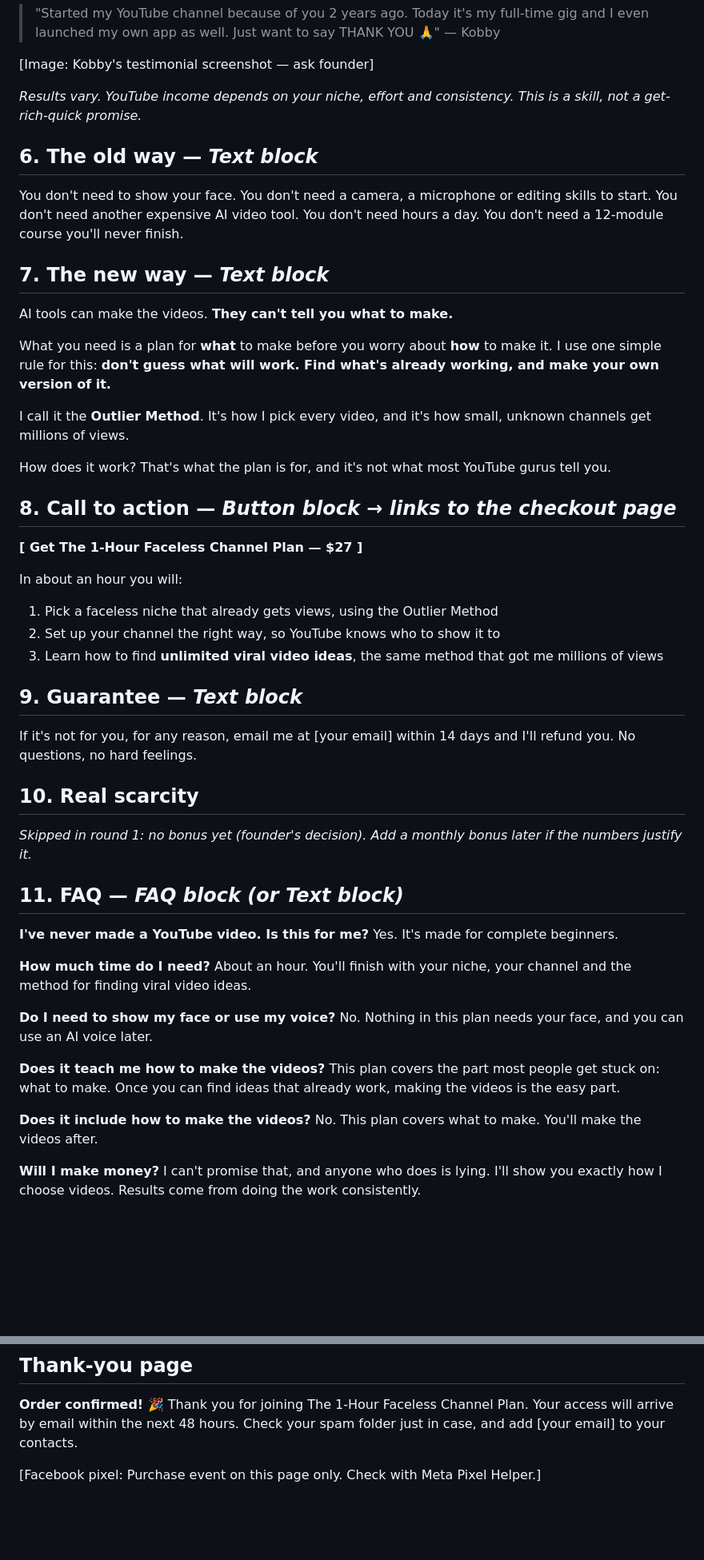
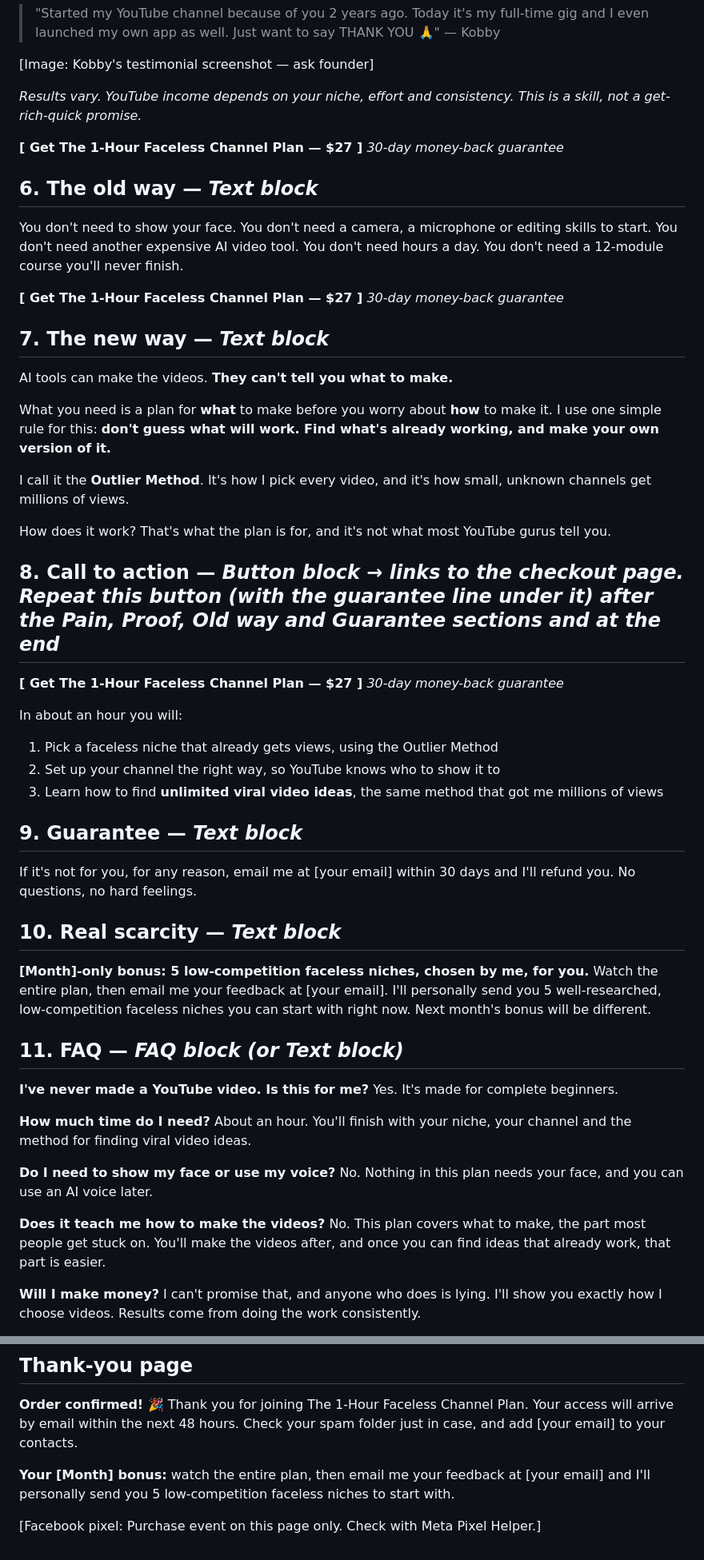
Before and after one commit to vivian948/Garages-Tools, a Markdown page: tiny-course-business/sales-pages/A-1-hour-faceless-channel-plan.md, 2 parts joined by grey strips. Shown at 80% size. Rendered like a GitHub page; blank space fills up the shorter version.

Commit message:
Add feedback bonus, 30-day guarantee and repeated buttons to A page
Co-Authored-By: Claude Sonnet 5.5 <noreply@anthropic.com>
Claude-Session: https://claude.ai/code/session_01JobCp6rXKNchygaomUmThW

```diff
--- a/tiny-course-business/sales-pages/A-1-hour-faceless-channel-plan.md
+++ b/tiny-course-business/sales-pages/A-1-hour-faceless-channel-plan.md
@@ -53,6 +56,9 @@ That one channel now has **217,000 subscribers** and **[exact views, e.g. 17,000
 
 *Results vary. YouTube income depends on your niche, effort and consistency. This is a skill, not a get-rich-quick promise.*
 
+**[ Get The 1-Hour Faceless Channel Plan — $27 ]**
+*30-day money-back guarantee*
+
 ## 6. The old way — *Text block*
 
 You don't need to show your face.
@@ -60,6 +66,9 @@ You don't need a camera, a microphone or editing skills to start.
 You don't need another expensive AI video tool.
 You don't need hours a day.
 You don't need a 12-module course you'll never finish.
+
+**[ Get The 1-Hour Faceless Channel Plan — $27 ]**
+*30-day money-back guarantee*
 
 ## 7. The new way — *Text block*
 
@@ -72,9 +81,10 @@ I call it the **Outlier Method**. It's how I pick every video, and it's how smal
 
 How does it work? That's what the plan is for, and it's not what most YouTube gurus tell you.
 
-## 8. Call to action — *Button block → links to the checkout page*
+## 8. Call to action — *Button block → links to the checkout page. Repeat this button (with the guarantee line under it) after the Pain, Proof, Old way and Guarantee sections and at the end*
 
 **[ Get The 1-Hour Faceless Channel Plan — $27 ]**
+*30-day money-back guarantee*
 
 In about an hour you will:
 1. Pick a faceless niche that already gets views, using the Outlier Method
@@ -83,11 +93,13 @@ In about an hour you will:
 
 ## 9. Guarantee — *Text block*
 
-If it's not for you, for any reason, email me at [your email] within 14 days and I'll refund you. No questions, no hard feelings.
+If it's not for you, for any reason, email me at [your email] within 30 days and I'll refund you. No questions, no hard feelings.
 
-## 10. Real scarcity
+## 10. Real scarcity — *Text block*
 
-*Skipped in round 1: no bonus yet (founder's decision). Add a monthly bonus later if the numbers justify it.*
+**[Month]-only bonus: 5 low-competition faceless niches, chosen by me, for you.**
+Watch the entire plan, then email me your feedback at [your email]. I'll personally send you 5 well-researched, low-competition faceless niches you can start with right now.
+Next month's bonus will be different.
 
 ## 11. FAQ — *FAQ block (or Text block)*
 
@@ -101,10 +113,7 @@ About an hour. You'll finish with your niche, your channel and the method for fi
 No. Nothing in this plan needs your face, and you can use an AI voice later.
 
 **Does it teach me how to make the videos?**
-This plan covers the part most people get stuck on: what to make. Once you can find ideas that already work, making the videos is the easy part.
-
-**Does it include how to make the videos?**
-No. This plan covers what to make. You'll make the videos after.
+No. This plan covers what to make, the part most people get stuck on. You'll make the videos after, and once you can find ideas that already work, that part is easier.
 
 **Will I make money?**
 I can't promise that, and anyone who does is lying. I'll show you exactly how I choose videos. Results come from doing the work consistently.
@@ -141,4 +151,6 @@ After you buy, you'll get an email with your access [within 48 hours].
 Thank you for joining The 1-Hour Faceless Channel Plan. Your access will arrive by email within the next 48 hours.
 Check your spam folder just in case, and add [your email] to your contacts.
 
+**Your [Month] bonus:** watch the entire plan, then email me your feedback at [your email] and I'll personally send you 5 low-competition faceless niches to start with.
+
 [Facebook pixel: Purchase event on this page only. Check with Meta Pixel Helper.]
```
Also changed, not shown: other parts of tiny-course-business/sales-pages/A-1-hour-faceless-channel-plan.md (+5 -1 lines), tiny-course-business/PLAYBOOK.md (+1 -1 lines), tiny-course-business/agent-prompts/A-update-landing-page.md (added, +3 -0 lines).
